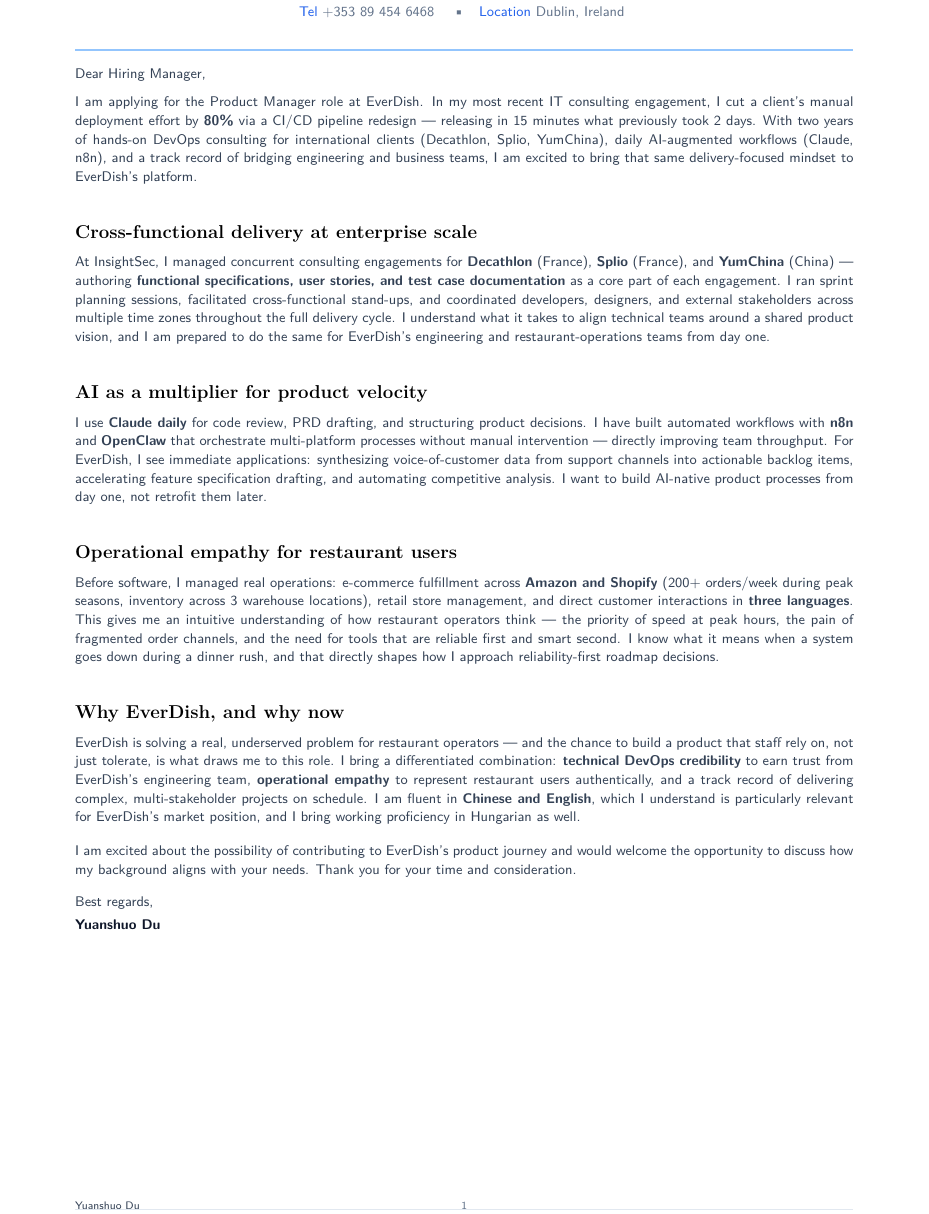
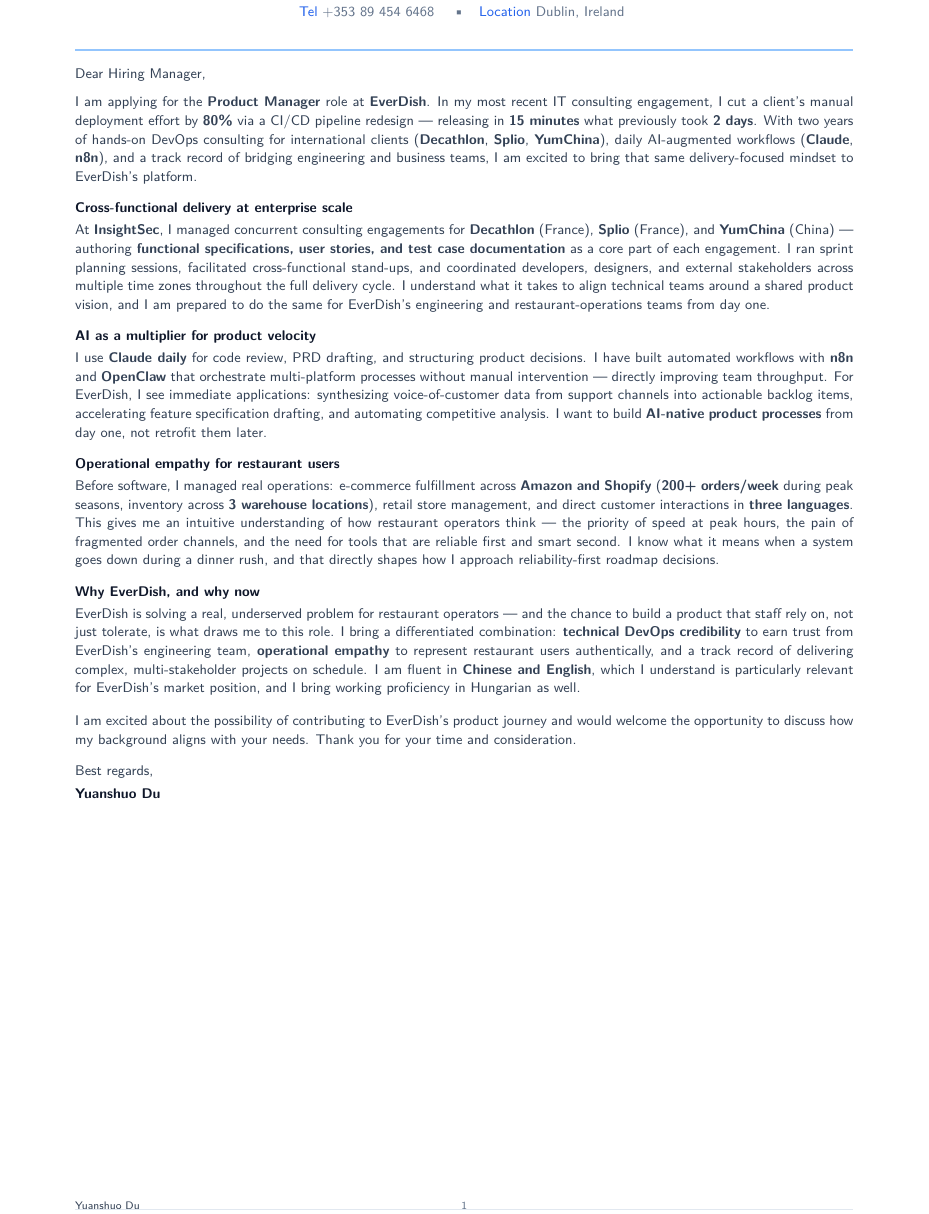
Before and after one commit to YuanshuoDu/resume, a LaTeX letter (coverletter.tex): part of the page, cut so that both start at the same text. Compiled offline with pdfLaTeX.

Commit message:
frontend: iter3 final - UI+HR improvements

```diff
--- a/coverletter.tex
+++ b/coverletter.tex
@@ -38,58 +38,54 @@
 
 \noindent%
 {\color{secondary}\sffamily\small
-  I am applying for the Product Manager role at EverDish. In my most recent IT consulting engagement, I cut a client's manual deployment effort by \textbf{80\%} via a CI/CD pipeline redesign --- releasing in 15 minutes what previously took 2 days. With two years of hands-on DevOps consulting for international clients (Decathlon, Splio, YumChina), daily AI-augmented workflows (Claude, n8n), and a track record of bridging engineering and business teams, I am excited to bring that same delivery-focused mindset to EverDish's platform.
+  I am applying for the \textbf{Product Manager} role at \textbf{EverDish}. In my most recent IT consulting engagement, I cut a client's manual deployment effort by \textbf{80\%} via a CI/CD pipeline redesign --- releasing in \textbf{15 minutes} what previously took \textbf{2 days}. With two years of hands-on DevOps consulting for international clients (\textbf{Decathlon}, \textbf{Splio}, \textbf{YumChina}), daily AI-augmented workflows (\textbf{Claude}, \textbf{n8n}), and a track record of bridging engineering and business teams, I am excited to bring that same delivery-focused mindset to EverDish's platform.
 }
 
-\vspace{0.30cm}
+\vspace{0.28cm}
 
 % ─────────────────────────────────────────────────────────────────────────────
 %  BODY 1 — Cross-functional coordination & PRD experience
 % ─────────────────────────────────────────────────────────────────────────────
-\subsection*{Cross-functional delivery at enterprise scale}
-
+\noindent\textbf{\sffamily\small\color{primary}Cross-functional delivery at enterprise scale}\\[0.08cm]
 \noindent%
 {\color{secondary}\sffamily\small
-  At InsightSec, I managed concurrent consulting engagements for \textbf{Decathlon} (France), \textbf{Splio} (France), and \textbf{YumChina} (China) --- authoring \textbf{functional specifications, user stories, and test case documentation} as a core part of each engagement. I ran sprint planning sessions, facilitated cross-functional stand-ups, and coordinated developers, designers, and external stakeholders across multiple time zones throughout the full delivery cycle. I understand what it takes to align technical teams around a shared product vision, and I am prepared to do the same for EverDish's engineering and restaurant-operations teams from day one.
+  At \textbf{InsightSec}, I managed concurrent consulting engagements for \textbf{Decathlon} (France), \textbf{Splio} (France), and \textbf{YumChina} (China) --- authoring \textbf{functional specifications, user stories, and test case documentation} as a core part of each engagement. I ran sprint planning sessions, facilitated cross-functional stand-ups, and coordinated developers, designers, and external stakeholders across multiple time zones throughout the full delivery cycle. I understand what it takes to align technical teams around a shared product vision, and I am prepared to do the same for EverDish's engineering and restaurant-operations teams from day one.
 }
 
-\vspace{0.30cm}
+\vspace{0.28cm}
 
 % ─────────────────────────────────────────────────────────────────────────────
 %  BODY 2 — AI tools + workflow automation
 % ─────────────────────────────────────────────────────────────────────────────
-\subsection*{AI as a multiplier for product velocity}
-
+\noindent\textbf{\sffamily\small\color{primary}AI as a multiplier for product velocity}\\[0.08cm]
 \noindent%
 {\color{secondary}\sffamily\small
-  I use \textbf{Claude daily} for code review, PRD drafting, and structuring product decisions. I have built automated workflows with \textbf{n8n} and \textbf{OpenClaw} that orchestrate multi-platform processes without manual intervention --- directly improving team throughput. For EverDish, I see immediate applications: synthesizing voice-of-customer data from support channels into actionable backlog items, accelerating feature specification drafting, and automating competitive analysis. I want to build AI-native product processes from day one, not retrofit them later.
+  I use \textbf{Claude daily} for code review, PRD drafting, and structuring product decisions. I have built automated workflows with \textbf{n8n} and \textbf{OpenClaw} that orchestrate multi-platform processes without manual intervention --- directly improving team throughput. For EverDish, I see immediate applications: synthesizing voice-of-customer data from support channels into actionable backlog items, accelerating feature specification drafting, and automating competitive analysis. I want to build \textbf{AI-native product processes} from day one, not retrofit them later.
 }
 
-\vspace{0.30cm}
+\vspace{0.28cm}
 
 % ─────────────────────────────────────────────────────────────────────────────
 %  BODY 3 — Restaurant/ops experience
 % ─────────────────────────────────────────────────────────────────────────────
-\subsection*{Operational empathy for restaurant users}
-
+\noindent\textbf{\sffamily\small\color{primary}Operational empathy for restaurant users}\\[0.08cm]
 \noindent%
 {\color{secondary}\sffamily\small
-  Before software, I managed real operations: e-commerce fulfillment across \textbf{Amazon and Shopify} (200+ orders/week during peak seasons, inventory across 3 warehouse locations), retail store management, and direct customer interactions in \textbf{three languages}. This gives me an intuitive understanding of how restaurant operators think --- the priority of speed at peak hours, the pain of fragmented order channels, and the need for tools that are reliable first and smart second. I know what it means when a system goes down during a dinner rush, and that directly shapes how I approach reliability-first roadmap decisions.
+  Before software, I managed real operations: e-commerce fulfillment across \textbf{Amazon and Shopify} (\textbf{200+ orders/week} during peak seasons, inventory across \textbf{3 warehouse locations}), retail store management, and direct customer interactions in \textbf{three languages}. This gives me an intuitive understanding of how restaurant operators think --- the priority of speed at peak hours, the pain of fragmented order channels, and the need for tools that are reliable first and smart second. I know what it means when a system goes down during a dinner rush, and that directly shapes how I approach reliability-first roadmap decisions.
 }
 
-\vspace{0.30cm}
+\vspace{0.28cm}
 
 % ─────────────────────────────────────────────────────────────────────────────
 %  BODY 4 — Why EverDish + differentiation
 % ─────────────────────────────────────────────────────────────────────────────
-\subsection*{Why EverDish, and why now}
-
+\noindent\textbf{\sffamily\small\color{primary}Why EverDish, and why now}\\[0.08cm]
 \noindent%
 {\color{secondary}\sffamily\small
   EverDish is solving a real, underserved problem for restaurant operators --- and the chance to build a product that staff rely on, not just tolerate, is what draws me to this role. I bring a differentiated combination: \textbf{technical DevOps credibility} to earn trust from EverDish's engineering team, \textbf{operational empathy} to represent restaurant users authentically, and a track record of delivering complex, multi-stakeholder projects on schedule. I am fluent in \textbf{Chinese and English}, which I understand is particularly relevant for EverDish's market position, and I bring working proficiency in Hungarian as well.
 }
 
-\vspace{0.35cm}
+\vspace{0.32cm}
 
 % ─────────────────────────────────────────────────────────────────────────────
 %  CLOSING
@@ -99,7 +95,7 @@
   I am excited about the possibility of contributing to EverDish's product journey and would welcome the opportunity to discuss how my background aligns with your needs. Thank you for your time and consideration.
 }
 
-\vspace{0.30cm}
+\vspace{0.28cm}
 
 \noindent%
 {\color{secondary}\sffamily\small
```
Also changed, not shown: resume.tex (+2 -2 lines), coverletter.pdf, resume.pdf.
